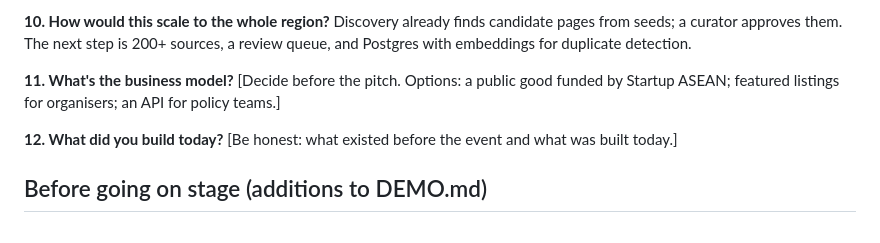
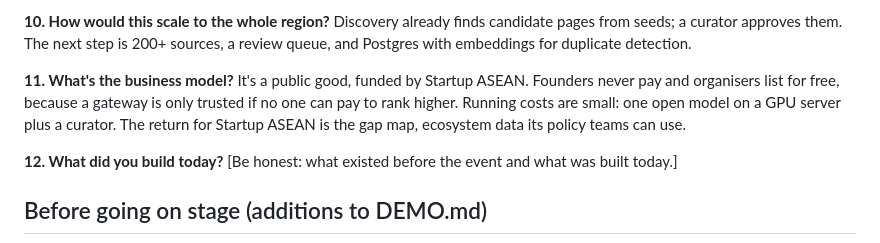
Before and after one commit to reiva5/hacktoberfest-2026, a Markdown page: docs/PITCH_PREP.md, the part around the change. Rendered like a GitHub page.

```diff
--- a/docs/PITCH_PREP.md
+++ b/docs/PITCH_PREP.md
@@ -51,7 +51,7 @@ Partly, and we say so: it's labelled "coverage so far", with the sources named.
 Discovery already finds candidate pages from seeds; a curator approves them. The next step is 200+ sources, a review queue, and Postgres with embeddings for duplicate detection.
 
 **11. What's the business model?**
-[Decide before the pitch. Options: a public good funded by Startup ASEAN; featured listings for organisers; an API for policy teams.]
+It's a public good, funded by Startup ASEAN. Founders never pay and organisers list for free, because a gateway is only trusted if no one can pay to rank higher. Running costs are small: one open model on a GPU server plus a curator. The return for Startup ASEAN is the gap map, ecosystem data its policy teams can use.
 
 **12. What did you build today?**
 [Be honest: what existed before the event and what was built today.]
```
Also changed, not shown: docs/BACKLOG.md (+1 -1 lines), docs/DECISIONS.md (+4 -0 lines).
